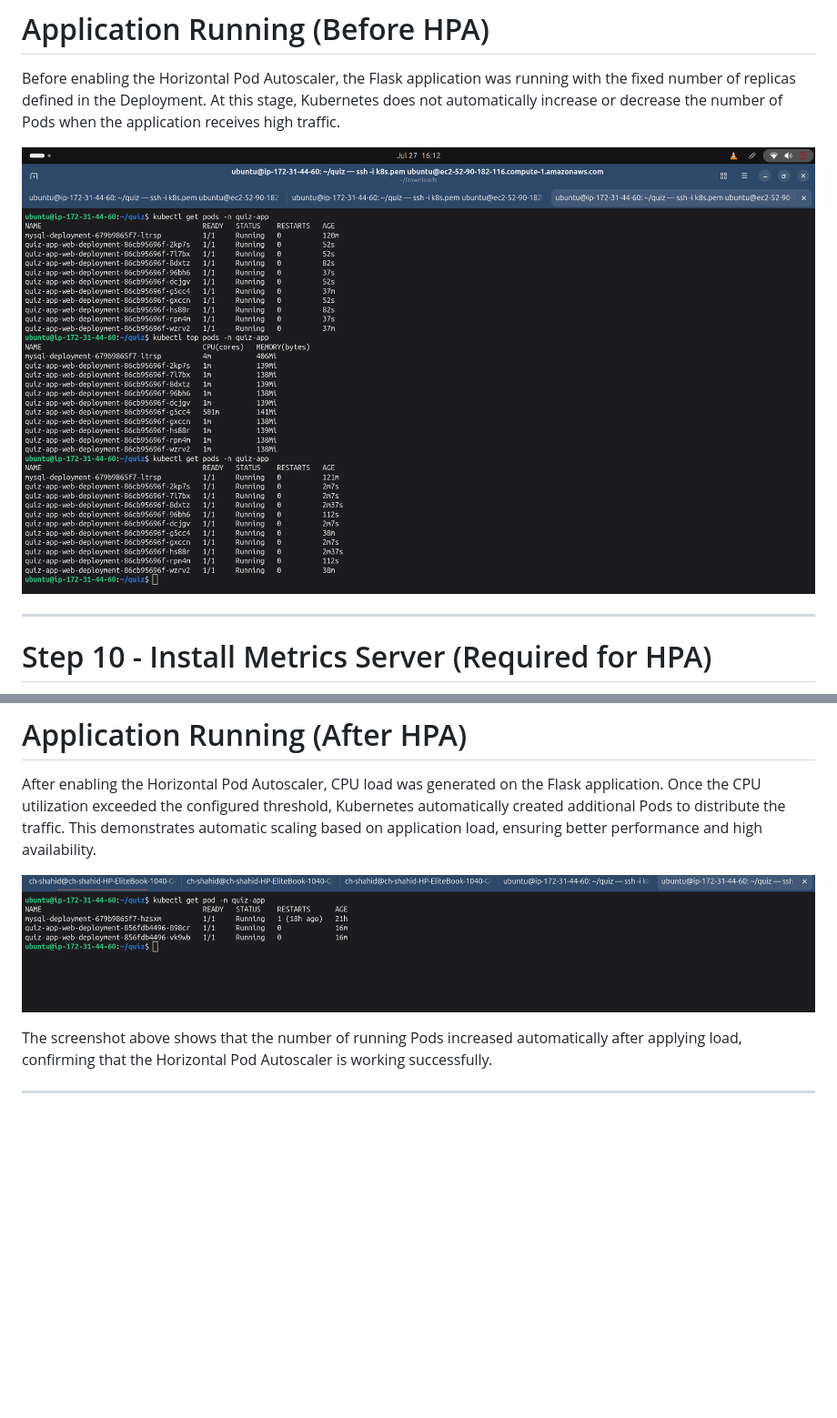
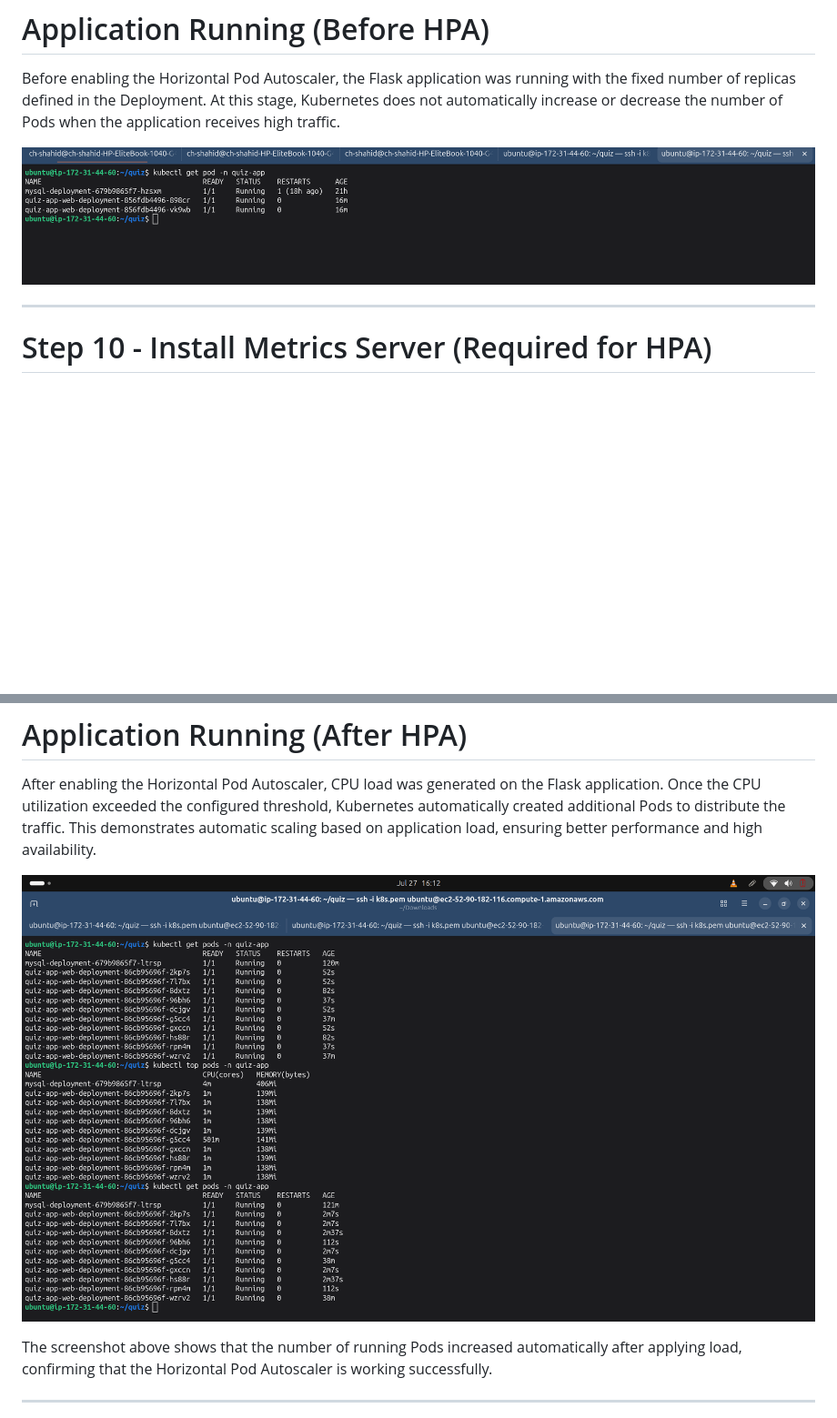
Before and after one commit to muhammadshahid3/quiz-app-k8s-kind-cluster, a Markdown page: README.md, 2 parts joined by grey strips. Shown at 91% size. Drawn GitHub-style; blank space fills up the shorter version.

```diff
--- a/README.md
+++ b/README.md
@@ -227,7 +227,7 @@ kubectl get pods -n quiz-app
 Before enabling the Horizontal Pod Autoscaler, the Flask application was running with the fixed number of replicas defined in the Deployment. At this stage, Kubernetes does not automatically increase or decrease the number of Pods when the application receives high traffic.
 
 <p align="center">
-  <img src="screenshot/hpabefor.png" width="900">
+  <img src="screenshot/afterhpa.png" width="900">
 </p>
 
 ---
@@ -328,7 +328,7 @@ kubectl get svc -n quiz-app
 After enabling the Horizontal Pod Autoscaler, CPU load was generated on the Flask application. Once the CPU utilization exceeded the configured threshold, Kubernetes automatically created additional Pods to distribute the traffic. This demonstrates automatic scaling based on application load, ensuring better performance and high availability.
 
 <p align="center">
-  <img src="screenshot/afterhpa.png" width="900">
+  <img src="screenshot/hpabefor.png" width="900">
 </p>
 
 The screenshot above shows that the number of running Pods increased automatically after applying load, confirming that the Horizontal Pod Autoscaler is working successfully.
```
